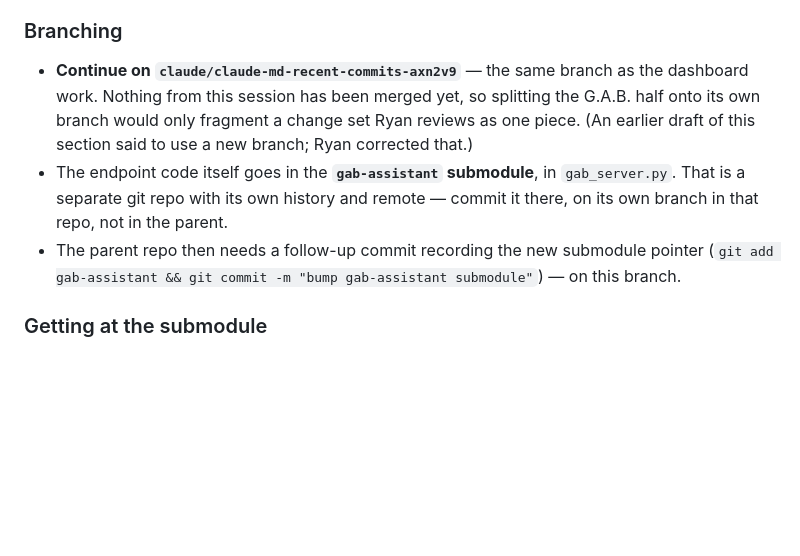
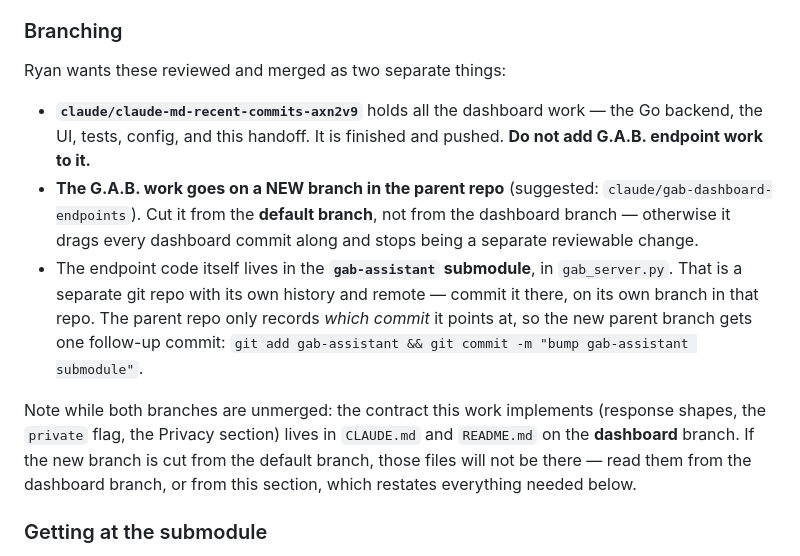
Before and after one commit to RyanRezaie/unified-dashboard-personal, a Markdown page: CLAUDE.md, the part around the change. GitHub-like rendering; blank space fills up the shorter version.

Commit message:
Handoff: G.A.B. endpoints go on their own branch after all
Reverts the previous commit's branching instruction. The two change sets are
meant to be reviewed and merged separately: dashboard work stays on this
branch, G.A.B. endpoints get a new one cut from the default branch — not from
this branch, which would drag every dashboard commit along and stop it being a
separate reviewable change.

Adds the consequence that follows from both branches being unmerged at once:
the contract the G.A.B. work implements lives in CLAUDE.md and README.md on
the dashboard branch, so a session working from a branch cut off the default
branch will not find those files and needs to read them from the dashboard
branch instead.

Co-Authored-By: Claude Opus 5 <noreply@anthropic.com>
Claude-Session: https://claude.ai/code/session_01LGuZXiVePV1uV1HKx5aLM9

```diff
--- a/CLAUDE.md
+++ b/CLAUDE.md
@@ -111,16 +111,26 @@ yet.** The dashboard side is finished and merged-ready; this is the G.A.B. half
 contract that makes attention rule 1 able to fire at all.
 
 ### Branching
-- **Continue on `claude/claude-md-recent-commits-axn2v9`** — the same branch as the
-  dashboard work. Nothing from this session has been merged yet, so splitting the G.A.B.
-  half onto its own branch would only fragment a change set Ryan reviews as one piece.
-  (An earlier draft of this section said to use a new branch; Ryan corrected that.)
-- The endpoint code itself goes in the **`gab-assistant` submodule**, in `gab_server.py`.
-  That is a separate git repo with its own history and remote — commit it there, on its
-  own branch in that repo, not in the parent.
-- The parent repo then needs a follow-up commit recording the new submodule pointer
-  (`git add gab-assistant && git commit -m "bump gab-assistant submodule"`) — on this
-  branch.
+Ryan wants these reviewed and merged as two separate things:
+
+- **`claude/claude-md-recent-commits-axn2v9`** holds all the dashboard work — the Go
+  backend, the UI, tests, config, and this handoff. It is finished and pushed. **Do not
+  add G.A.B. endpoint work to it.**
+- **The G.A.B. work goes on a NEW branch in the parent repo** (suggested:
+  `claude/gab-dashboard-endpoints`). Cut it from the **default branch**, not from the
+  dashboard branch — otherwise it drags every dashboard commit along and stops being a
+  separate reviewable change.
+- The endpoint code itself lives in the **`gab-assistant` submodule**, in
+  `gab_server.py`. That is a separate git repo with its own history and remote — commit
+  it there, on its own branch in that repo. The parent repo only records *which commit*
+  it points at, so the new parent branch gets one follow-up commit:
+  `git add gab-assistant && git commit -m "bump gab-assistant submodule"`.
+
+Note while both branches are unmerged: the contract this work implements (response
+shapes, the `private` flag, the Privacy section) lives in `CLAUDE.md` and `README.md` on
+the **dashboard** branch. If the new branch is cut from the default branch, those files
+will not be there — read them from the dashboard branch, or from this section, which
+restates everything needed below.
 
 ### Getting at the submodule
 In a Claude Code web session the submodules are **not cloned** — `git submodule update
```
